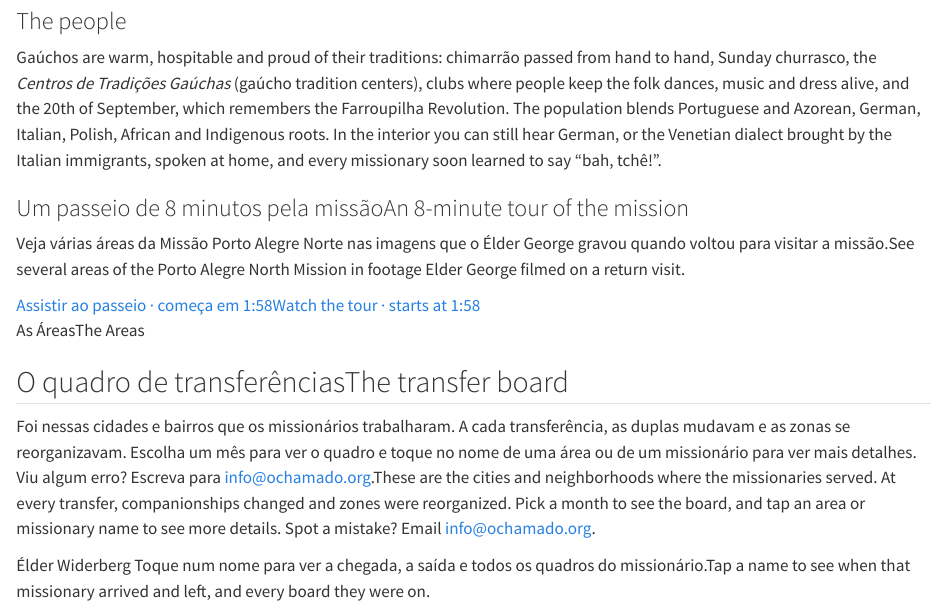
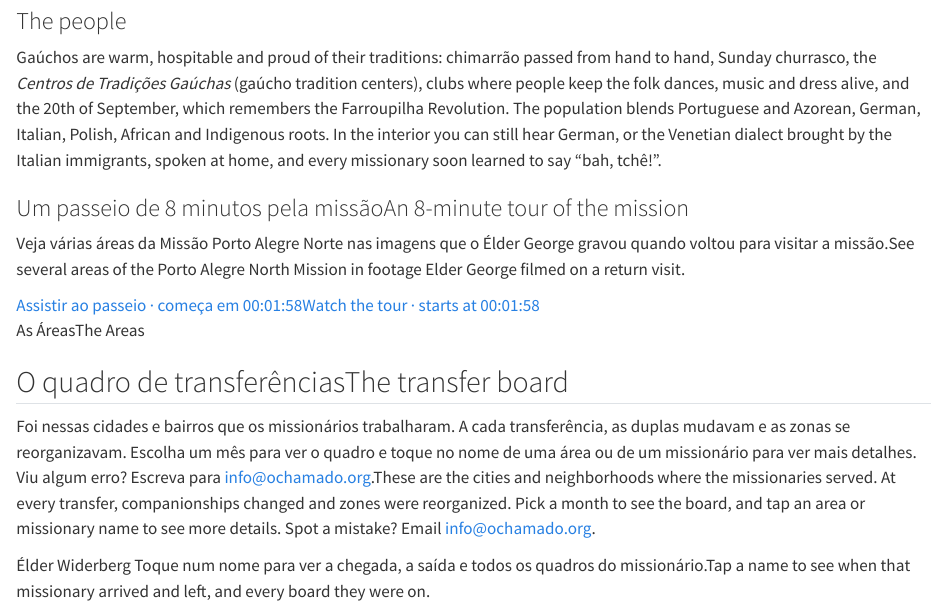
Before and after one commit to bhereth/o-chamado, a Quarto document (index.qmd): the page in a window 1100 px wide, from 7650 px down. Rendered offline with R 4.5, knitr and Pandoc in place of Quarto, with nearby package versions; the code chunks are not run, so their results and figures are left out.

Commit message:
Show the full mission tour start timestamp

```diff
--- a/index.qmd
+++ b/index.qmd
@@ -142,7 +142,7 @@ title: ""
   <div>
     <h3><span class="lang-pt">Um passeio de 8 minutos pela missão</span><span class="lang-en">An 8-minute tour of the mission</span></h3>
     <p><span class="lang-pt">Veja várias áreas da Missão Porto Alegre Norte nas imagens que o Élder George gravou quando voltou para visitar a missão.</span><span class="lang-en">See several areas of the Porto Alegre North Mission in footage Elder George filmed on a return visit.</span></p>
-    <a href="https://www.youtube.com/watch?v=31IHb7dBMEo&amp;t=118s" target="_blank" rel="noopener"><i class="bi bi-play-circle" aria-hidden="true"></i> <span class="lang-pt">Assistir ao passeio · começa em 1:58</span><span class="lang-en">Watch the tour · starts at 1:58</span></a>
+    <a href="https://www.youtube.com/watch?v=31IHb7dBMEo&amp;t=118s" target="_blank" rel="noopener"><i class="bi bi-play-circle" aria-hidden="true"></i> <span class="lang-pt">Assistir ao passeio · começa em 00:01:58</span><span class="lang-en">Watch the tour · starts at 00:01:58</span></a>
   </div>
 </div>
 
```
Also changed, not shown: 2 other files.
